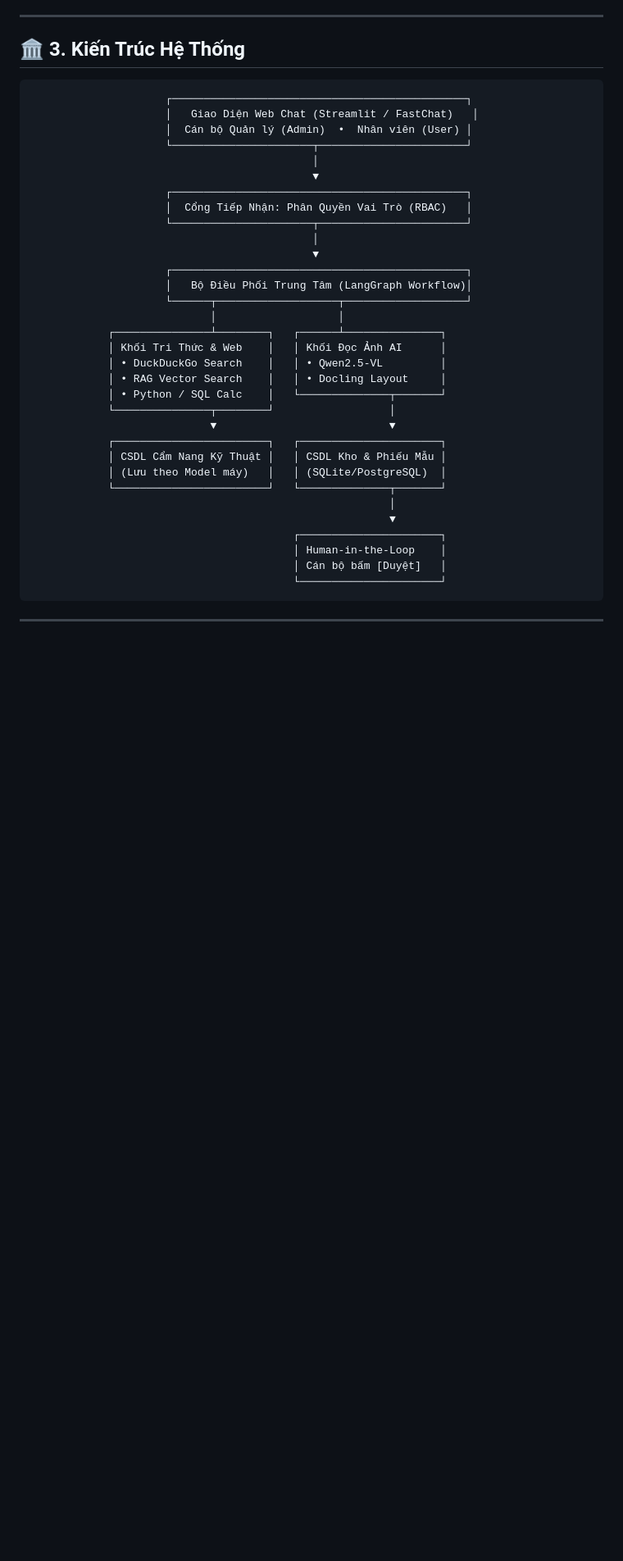
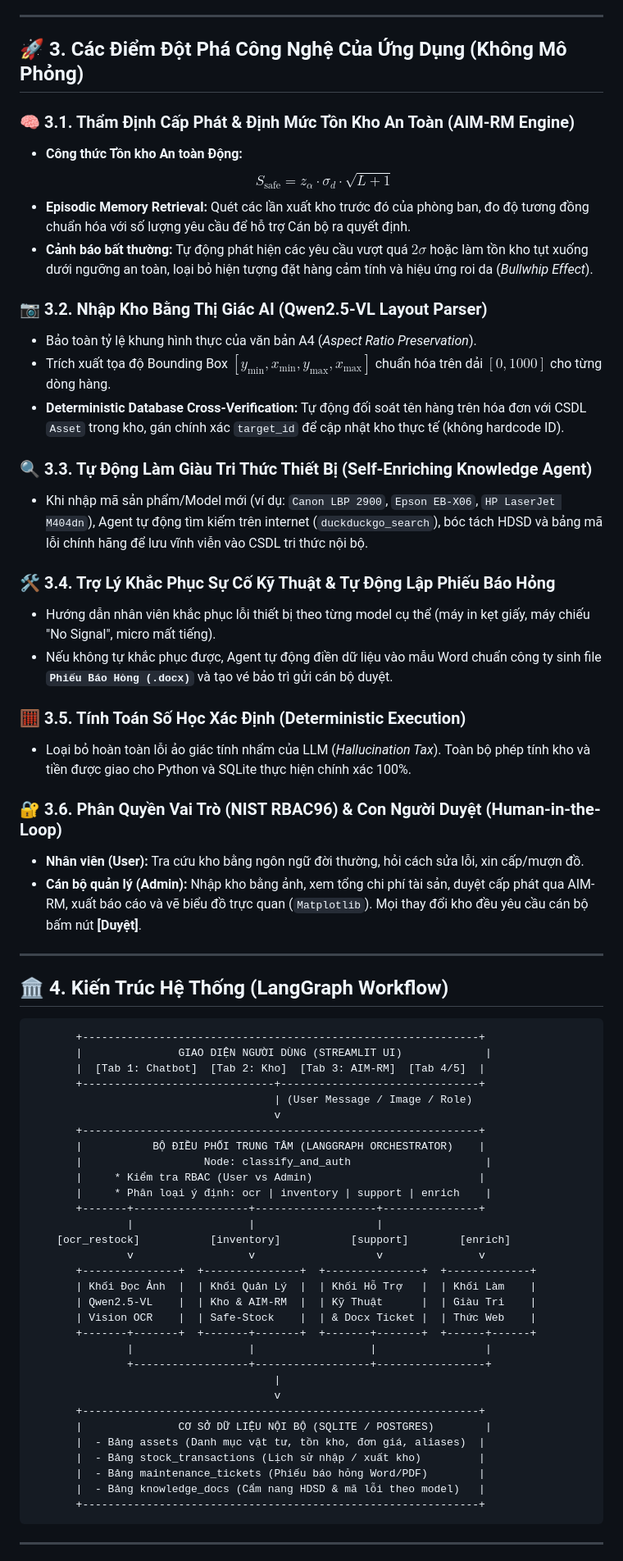
Before and after one commit to TontonYuta/office-asset-agent, a Markdown page: README.md, the part around one of its changes. Shown at 82% size. GitHub-like rendering; blank space fills up the shorter version.

````diff
--- a/README.md
+++ b/README.md
@@ -49,41 +43,69 @@ Tại hầu hết các phòng ban chức năng của doanh nghiệp (như Phòng
 
 ---
 
-## 🏛️ 3. Kiến Trúc Hệ Thống
+## 🚀 3. Các Điểm Đột Phá Công Nghệ Của Ứng Dụng (Không Mô Phỏng)
+
+### 🧠 3.1. Thẩm Định Cấp Phát & Định Mức Tồn Kho An Toàn (AIM-RM Engine)
+- **Công thức Tồn kho An toàn Động:**
+  $$S_{\text{safe}} = z_{\alpha} \cdot \sigma_d \cdot \sqrt{L + 1}$$
+- **Episodic Memory Retrieval:** Quét các lần xuất kho trước đó của phòng ban, đo độ tương đồng chuẩn hóa với số lượng yêu cầu để hỗ trợ Cán bộ ra quyết định.
+- **Cảnh báo bất thường:** Tự động phát hiện các yêu cầu vượt quá $2\sigma$ hoặc làm tồn kho tụt xuống dưới ngưỡng an toàn, loại bỏ hiện tượng đặt hàng cảm tính và hiệu ứng roi da (*Bullwhip Effect*).
+
+### 📷 3.2. Nhập Kho Bằng Thị Giác AI (Qwen2.5-VL Layout Parser)
+- Bảo toàn tỷ lệ khung hình thực của văn bản A4 (*Aspect Ratio Preservation*).
+- Trích xuất tọa độ Bounding Box $[y_{\min}, x_{\min}, y_{\max}, x_{\max}]$ chuẩn hóa trên dải $[0, 1000]$ cho từng dòng hàng.
+- **Deterministic Database Cross-Verification:** Tự động đối soát tên hàng trên hóa đơn với CSDL `Asset` trong kho, gán chính xác `target_id` để cập nhật kho thực tế (không hardcode ID).
+
+### 🔍 3.3. Tự Động Làm Giàu Tri Thức Thiết Bị (Self-Enriching Knowledge Agent)
+- Khi nhập mã sản phẩm/Model mới (ví dụ: `Canon LBP 2900`, `Epson EB-X06`, `HP LaserJet M404dn`), Agent tự động tìm kiếm trên internet (`duckduckgo_search`), bóc tách HDSD và bảng mã lỗi chính hãng để lưu vĩnh viễn vào CSDL tri thức nội bộ.
+
+### 🛠️ 3.4. Trợ Lý Khắc Phục Sự Cố Kỹ Thuật & Tự Động Lập Phiếu Báo Hỏng
+- Hướng dẫn nhân viên khắc phục lỗi thiết bị theo từng model cụ thể (máy in kẹt giấy, máy chiếu "No Signal", micro mất tiếng).
+- Nếu không tự khắc phục được, Agent tự động điền dữ liệu vào mẫu Word chuẩn công ty sinh file **`Phiếu Báo Hỏng (.docx)`** và tạo vé bảo trì gửi cán bộ duyệt.
+
+### 🧮 3.5. Tính Toán Số Học Xác Định (Deterministic Execution)
+- Loại bỏ hoàn toàn lỗi ảo giác tính nhẩm của LLM (*Hallucination Tax*). Toàn bộ phép tính kho và tiền được giao cho Python và SQLite thực hiện chính xác 100%.
+
+### 🔐 3.6. Phân Quyền Vai Trò (NIST RBAC96) & Con Người Duyệt (Human-in-the-Loop)
+- **Nhân viên (User):** Tra cứu kho bằng ngôn ngữ đời thường, hỏi cách sửa lỗi, xin cấp/mượn đồ.
+- **Cán bộ quản lý (Admin):** Nhập kho bằng ảnh, xem tổng chi phí tài sản, duyệt cấp phát qua AIM-RM, xuất báo cáo và vẽ biểu đồ trực quan (`Matplotlib`). Mọi thay đổi kho đều yêu cầu cán bộ bấm nút **[Duyệt]**.
+
+---
+
+## 🏛️ 4. Kiến Trúc Hệ Thống (LangGraph Workflow)
 
 ```
-                     ┌──────────────────────────────────────────────┐
-                     │   Giao Diện Web Chat (Streamlit / FastChat)   │
-                     │  Cán bộ Quản lý (Admin)  •  Nhân viên (User) │
-                     └──────────────────────┬───────────────────────┘
-                                            │
-                                            ▼
-                     ┌──────────────────────────────────────────────┐
-                     │  Cổng Tiếp Nhận: Phân Quyền Vai Trò (RBAC)   │
-                     └──────────────────────┬───────────────────────┘
-                                            │
-                                            ▼
-                     ┌──────────────────────────────────────────────┐
-                     │   Bộ Điều Phối Trung Tâm (LangGraph Workflow)│
-                     └──────┬───────────────────┬───────────────────┘
-                            │                   │
-            ┌───────────────┴────────┐   ┌──────┴───────────────┐
-            │ Khối Tri Thức & Web    │   │ Khối Đọc Ảnh AI      │
-            │ • DuckDuckGo Search    │   │ • Qwen2.5-VL         │
-            │ • RAG Vector Search    │   │ • Docling Layout     │
-            │ • Python / SQL Calc    │   └──────────────┬───────┘
-            └───────────────┬────────┘                  │
-                            ▼                           ▼
-            ┌────────────────────────┐   ┌──────────────────────┐
-            │ CSDL Cẩm Nang Kỹ Thuật │   │ CSDL Kho & Phiếu Mẫu │
-            │ (Lưu theo Model máy)   │   │ (SQLite/PostgreSQL)  │
-            └────────────────────────┘   └──────────────┬───────┘
-                                                        │
-                                                        ▼
-                                         ┌──────────────────────┐
-                                         │ Human-in-the-Loop    │
-                                         │ Cán bộ bấm [Duyệt]   │
-                                         └──────────────────────┘
+       +--------------------------------------------------------------+
+       |               GIAO DIỆN NGƯỜI DÙNG (STREAMLIT UI)             |
+       |  [Tab 1: Chatbot]  [Tab 2: Kho]  [Tab 3: AIM-RM]  [Tab 4/5]  |
+       +------------------------------+-------------------------------+
+                                      | (User Message / Image / Role)
+                                      v
+       +--------------------------------------------------------------+
+       |           BỘ ĐIỀU PHỐI TRUNG TÂM (LANGGRAPH ORCHESTRATOR)    |
+       |                   Node: classify_and_auth                     |
+       |     * Kiểm tra RBAC (User vs Admin)                          |
+       |     * Phân loại ý định: ocr | inventory | support | enrich    |
+       +-------+------------------+-------------------+---------------+
+               |                  |                   |
+    [ocr_restock]           [inventory]           [support]        [enrich]
+               v                  v                   v               v
+       +---------------+  +---------------+  +---------------+  +-------------+
+       | Khối Đọc Ảnh  |  | Khối Quản Lý  |  | Khối Hỗ Trợ   |  | Khối Làm    |
+       | Qwen2.5-VL    |  | Kho & AIM-RM  |  | Kỹ Thuật      |  | Giàu Tri    |
+       | Vision OCR    |  | Safe-Stock    |  | & Docx Ticket |  | Thức Web    |
+       +-------+-------+  +-------+-------+  +-------+-------+  +------+------+
+               |                  |                  |                 |
+               +------------------+------------------+-----------------+
+                                      |
+                                      v
+       +--------------------------------------------------------------+
+       |               CƠ SỞ DỮ LIỆU NỘI BỘ (SQLITE / POSTGRES)        |
+       |  - Bảng assets (Danh mục vật tư, tồn kho, đơn giá, aliases)  |
+       |  - Bảng stock_transactions (Lịch sử nhập / xuất kho)         |
+       |  - Bảng maintenance_tickets (Phiếu báo hỏng Word/PDF)        |
+       |  - Bảng knowledge_docs (Cẩm nang HDSD & mã lỗi theo model)   |
+       +--------------------------------------------------------------+
 ```
 
 ---
````
Also changed, not shown: other parts of README.md (+102 -68 lines).
